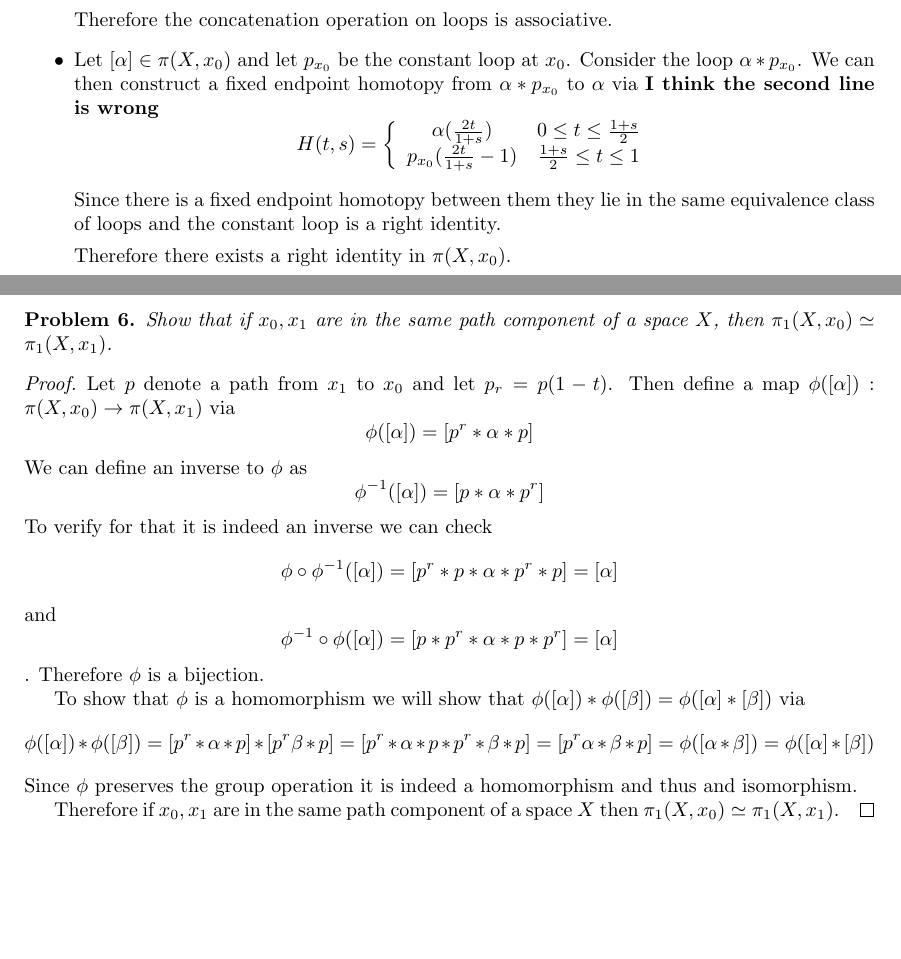
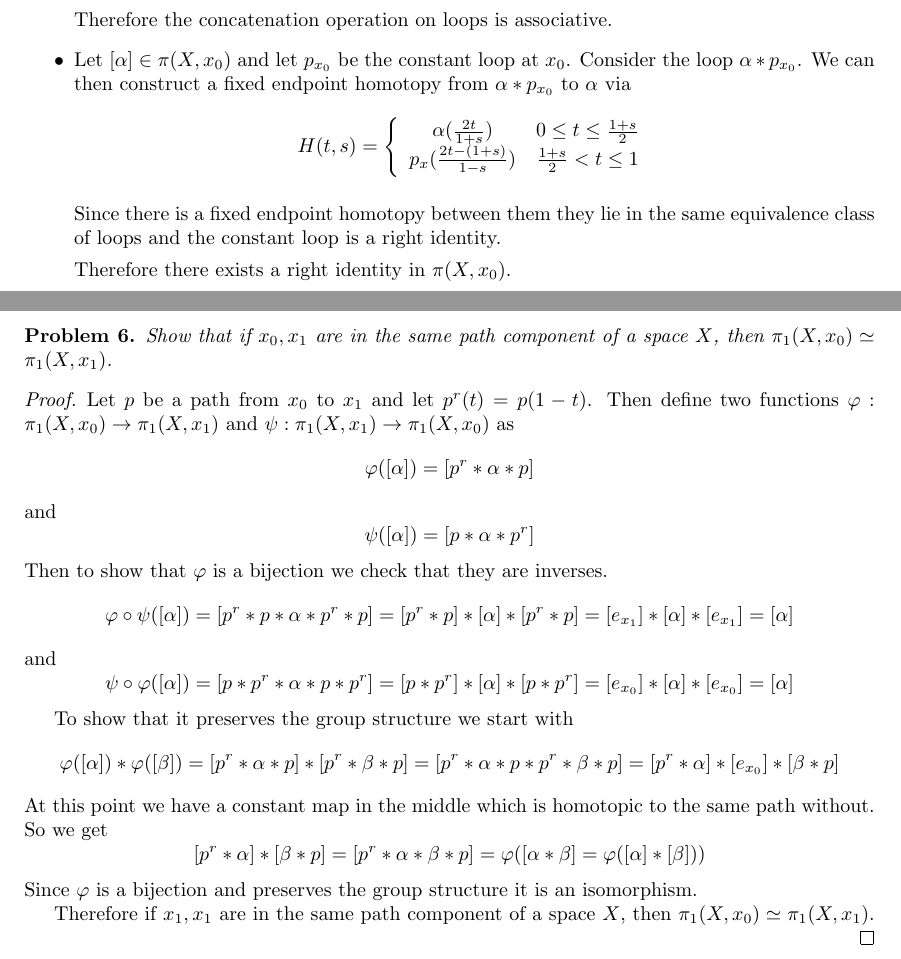
Before and after one commit to albenzo/MATH-7510, a LaTeX problem sheet (hw1/hw1.tex): two parts of pages 2 and 3 of 3, joined at a grey line, cut so that both start at the same text, the shorter picture padded with empty space. Compiled offline with pdfLaTeX.

Commit message:
Leftover hw1 changes

```diff
--- a/hw1/hw1.tex
+++ b/hw1/hw1.tex
@@ -171,12 +171,12 @@ See attached.
     Therefore the concatenation operation on loops is associative.
   \item Let $[\alpha]\in\pi(X,x_0)$ and let $p_{x_0}$ be the constant loop at $x_0$.
     Consider the loop $\alpha*p_{x_0}$. We can then construct a fixed endpoint homotopy from
-    $\alpha*p_{x_0}$ to $\alpha$ via \textbf{I think the second line is wrong}
+    $\alpha*p_{x_0}$ to $\alpha$ via
     \[
       H(t,s)=\left\{
         \begin{array}{cc}
           \alpha(\frac{2t}{1+s}) & 0 \leq t \leq \frac{1+s}{2}\\
-          p_{x_0}(\frac{2t}{1+s}-1) & \frac{1+s}{2}\leq t\leq 1\\
+          p_x(\frac{2t-(1+s)}{1-s}) & \frac{1+s}{2}< t\leq 1\\
         \end{array}
       \right.
     \]
@@ -215,26 +215,30 @@ See attached.
 \end{problem}
 
 \begin{proof}
-  Let $p$ denote a path from $x_1$ to $x_0$ and let $p_r=p(1-t)$. Then define
-  a map $\phi([\alpha]):\pi(X,x_0)\rightarrow\pi(X,x_1)$ via
-  \[ \phi([\alpha])=[p^r*\alpha*p]\]
-  We can define an inverse to $\phi$ as
-  \[ \phi^{-1}([\alpha])=[p*\alpha*p^r]\]
-  To verify for that it is indeed an inverse we can check
-  \[ \phi\circ\phi^{-1}([\alpha])=[p^r*p*\alpha*p^r*p]=[\alpha]\]
+  Let $p$ be a path from $x_0$ to $x_1$ and let $p^r(t)=p(1-t)$. Then define
+  two functions $\varphi:\pi_1(X,x_0)\rightarrow\pi_1(X,x_1)$ and
+  $\psi:\pi_1(X,x_1)\rightarrow\pi_1(X,x_0)$ as
+  \[ \varphi([\alpha])=[p^r*\alpha*p]\]
   and
-  \[ \phi^{-1}\circ\phi([\alpha])=[p*p^r*\alpha*p*p^r]=[\alpha]\].
-  Therefore $\phi$ is a bijection.
+  \[ \psi([\alpha])=[p*\alpha*p^r] \]
+  Then to show that $\varphi$ is a bijection we check that they are inverses.
+  \[ \varphi\circ\psi([\alpha])=[p^r*p*\alpha*p^r*p]=[p^r*p]*[\alpha]*[p^r*p]=
+    [e_{x_1}]*[\alpha]*[e_{x_1}]=[\alpha]\]
+  and
+  \[ \psi\circ\varphi([\alpha])=[p*p^r*\alpha*p*p^r]=[p*p^r]*[\alpha]*[p*p^r]=
+    [e_{x_0}]*[\alpha]*[e_{x_0}]=[\alpha]\]
 
-  To show that $\phi$ is a homomorphism we will show that $\phi([\alpha])*\phi([\beta])=
-  \phi([\alpha]*[\beta])$ via
-  \[ \phi([\alpha])*\phi([\beta])=[p^r*\alpha*p]*[p^r\beta*p] =
-    [p^r*\alpha*p*p^r*\beta*p]=[p^r\alpha*\beta*p]=\phi([\alpha*\beta])=
-    \phi([\alpha]*[\beta])\]
-  Since $\phi$ preserves the group operation it is indeed a homomorphism and thus
-  and isomorphism.
+  To show that it preserves the group structure we start with
+  \[ \varphi([\alpha])*\varphi([\beta])=[p^r*\alpha*p]*[p^r*\beta*p]=
+    [p^r*\alpha*p*p^r*\beta*p]=[p^r*\alpha]*[e_{x_0}]*[\beta*p]\]
+  At this point we have a constant map in the middle which is homotopic to the
+  same path without. So we get
+  \[ [p^r*\alpha]*[\beta*p]=[p^r*\alpha*\beta*p]=\varphi([\alpha*\beta]
+    =\varphi([\alpha]*[\beta]))\]
+  Since $\varphi$ is a bijection and preserves the group structure it is
+  an isomorphism.
 
-  Therefore if $x_0,x_1$ are in the same path component of a space $X$ then
+  Therefore if $x_1,x_1$ are in the same path component of a space $X$, then
   $\pi_1(X,x_0)\simeq\pi_1(X,x_1)$.
 \end{proof}
 
```
Also changed, not shown: hw1/hw1.pdf.
